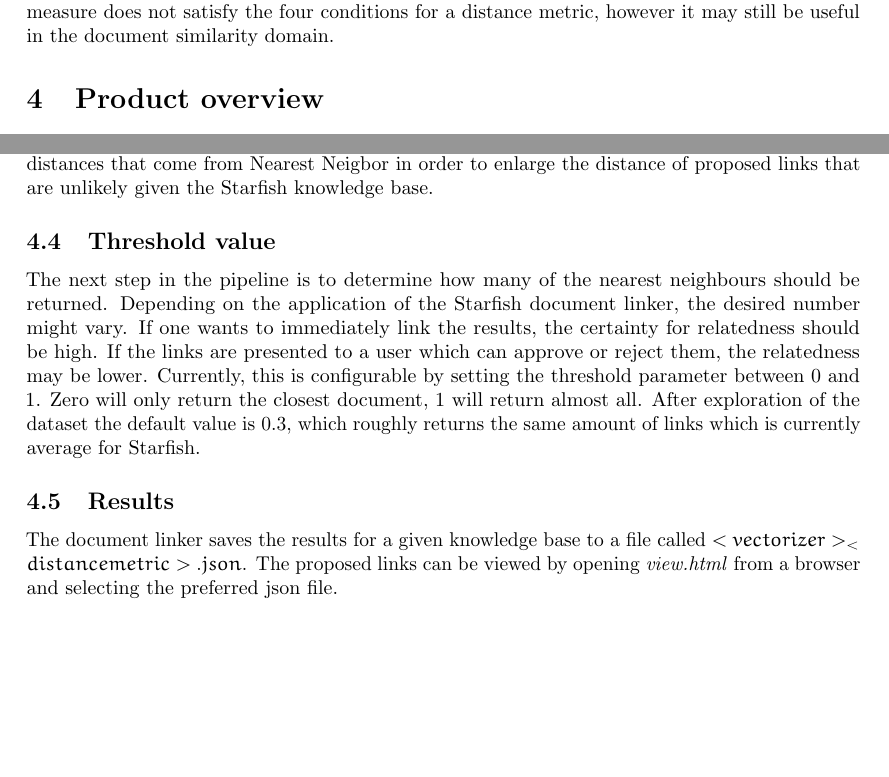
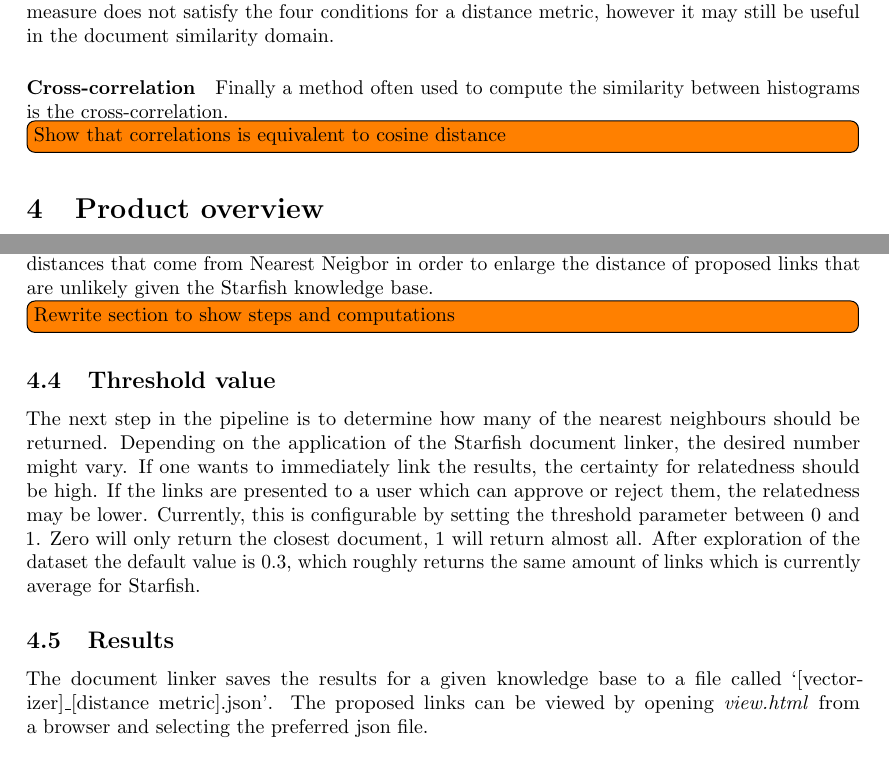
Before and after one commit to PerceptumNL/TweedejaarsProject, a LaTeX paper (doc/final report/Ginkels_Peters_Weerts_2ndYearProject.tex, which reads doc/final report/chapters/2_theory.tex, doc/final report/chapters/3_productoverview.tex): two parts of pages 9 and 11 of 19, joined at a grey line, cut so that both start at the same text, the shorter picture padded with empty space. Compiled offline with pdfLaTeX.

Commit message:
small changes to report

```diff
--- a/doc/final report/Ginkels_Peters_Weerts_2ndYearProject.tex
+++ b/doc/final report/Ginkels_Peters_Weerts_2ndYearProject.tex
@@ -33,6 +33,7 @@
 \usepackage{tikz}
 \usepackage{xcolor}
 \usepackage{color}
+\usepackage{todonotes}
 
 \renewcommand{\algorithmiccomment}[1]{\hfill// \textit{#1}}
 
--- a/doc/final report/chapters/2_theory.tex
+++ b/doc/final report/chapters/2_theory.tex
@@ -201,3 +201,7 @@ two documents that have high weights for the same words the total will be
 higher then when two documents have hight weights for different words. This
 measure does not satisfy the four conditions for a distance metric, however
 it may still be useful in the document similarity domain.
+
+\paragraph{Cross-correlation} Finally a method often used to compute the
+similarity between histograms is the cross-correlation.
+\todo[inline]{Show that correlations is equivalent to cosine distance}
--- a/doc/final report/chapters/3_productoverview.tex
+++ b/doc/final report/chapters/3_productoverview.tex
@@ -51,9 +51,10 @@ Both the tag-based and text-based approaches uses some kind of 'semantic similar
 \nonumber P(D_a \rightarrow D_b | t)
 \end{align}
 Thus, the weight of a tag within a vector is equal to the chance that given this particular vector, a document of type a (the type of the newly added document) and a document of type b (equal to the type of proposed link) are linked. The inverse of this probability is multiplied with the distances that come from Nearest Neigbor in order to enlarge the distance of proposed links that are unlikely given the Starfish knowledge base.
+\todo[inline]{Rewrite section to show steps and computations}
 
 \subsection{Threshold value}
 The next step in the pipeline is to determine how many of the nearest neighbours should be returned. Depending on the application of the Starfish document linker, the desired number might vary. If one wants to immediately link the results, the certainty for relatedness should be high. If the links are presented to a user which can approve or reject them, the relatedness may be lower. Currently, this is configurable by setting the threshold parameter between 0 and 1. Zero will only return the closest document, 1 will return almost all. After exploration of the dataset the default value is 0.3, which roughly returns the same amount of links which is currently average for Starfish.
 
 \subsection{Results}
-The document linker saves the results for a given knowledge base to a file called $<vectorizer>_<distance metric>.json$. The proposed links can be viewed by opening \emph{view.html} from a browser and selecting the preferred json file.  % Uitleg van wat het betekent
+The document linker saves the results for a given knowledge base to a file called `[vectorizer]\_[distance metric].json'. The proposed links can be viewed by opening \emph{view.html} from a browser and selecting the preferred json file.  % Uitleg van wat het betekent
```
Also changed, not shown: doc/final report/chapters/5_experiments.tex (+4 -4 lines), doc/final report/Ginkels_Peters_Weerts_2ndYearProject.bbl (added), doc/final report/Ginkels_Peters_Weerts_2ndYearProject.pdf, 1 other file.
